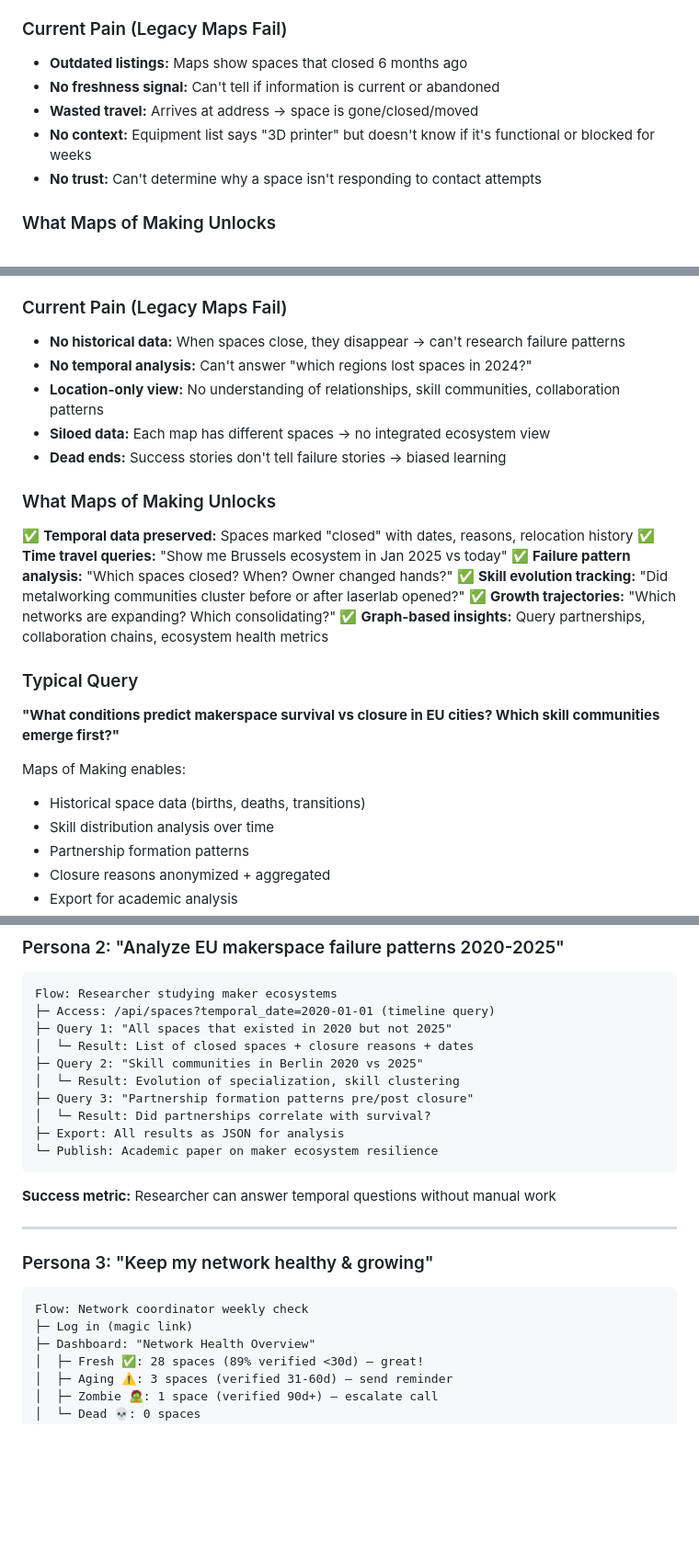
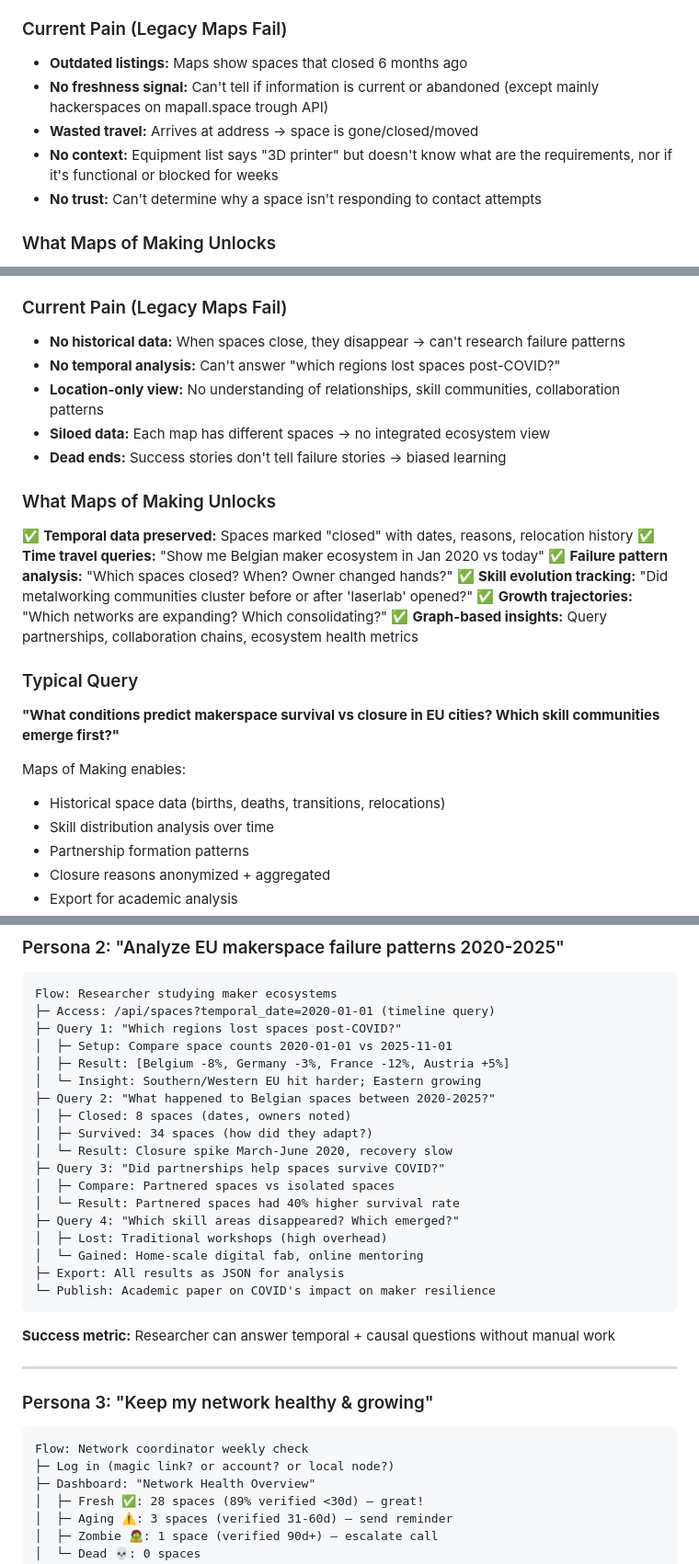
Before and after one commit to binaryLady/maps_of_making, a Markdown page: docs/planning/PERSONAS.md, 3 parts joined by grey strips. Shown at 92% size. Rendered like a GitHub page; blank space fills up the shorter version.

Commit message:
ndb check on personas

````diff
--- a/docs/planning/PERSONAS.md
+++ b/docs/planning/PERSONAS.md
@@ -24,9 +24,9 @@ Maps of Making serves five distinct user personas, each with different needs and
 
 ### Current Pain (Legacy Maps Fail)
 - **Outdated listings:** Maps show spaces that closed 6 months ago
-- **No freshness signal:** Can't tell if information is current or abandoned
+- **No freshness signal:** Can't tell if information is current or abandoned (except mainly hackerspaces on mapall.space trough API)
 - **Wasted travel:** Arrives at address → space is gone/closed/moved
-- **No context:** Equipment list says "3D printer" but doesn't know if it's functional or blocked for weeks
+- **No context:** Equipment list says "3D printer" but doesn't know what are the requirements, nor if it's functional or blocked for weeks
 - **No trust:** Can't determine why a space isn't responding to contact attempts
 
 ### What Maps of Making Unlocks
@@ -57,16 +57,16 @@ Maps of Making shows:
 
 ### Current Pain (Legacy Maps Fail)
 - **No historical data:** When spaces close, they disappear → can't research failure patterns
-- **No temporal analysis:** Can't answer "which regions lost spaces in 2024?"
+- **No temporal analysis:** Can't answer "which regions lost spaces post-COVID?"
 - **Location-only view:** No understanding of relationships, skill communities, collaboration patterns
 - **Siloed data:** Each map has different spaces → no integrated ecosystem view
 - **Dead ends:** Success stories don't tell failure stories → biased learning
 
 ### What Maps of Making Unlocks
 ✅ **Temporal data preserved:** Spaces marked "closed" with dates, reasons, relocation history
-✅ **Time travel queries:** "Show me Brussels ecosystem in Jan 2025 vs today"
+✅ **Time travel queries:** "Show me Belgian maker ecosystem in Jan 2020 vs today"
 ✅ **Failure pattern analysis:** "Which spaces closed? When? Owner changed hands?"
-✅ **Skill evolution tracking:** "Did metalworking communities cluster before or after laserlab opened?"
+✅ **Skill evolution tracking:** "Did metalworking communities cluster before or after 'laserlab' opened?"
 ✅ **Growth trajectories:** "Which networks are expanding? Which consolidating?"
 ✅ **Graph-based insights:** Query partnerships, collaboration chains, ecosystem health metrics
 
@@ -74,7 +74,7 @@ Maps of Making shows:
 **"What conditions predict makerspace survival vs closure in EU cities? Which skill communities emerge first?"**
 
 Maps of Making enables:
-- Historical space data (births, deaths, transitions)
+- Historical space data (births, deaths, transitions, relocations)
 - Skill distribution analysis over time
 - Partnership formation patterns
 - Closure reasons anonymized + aggregated
@@ -254,17 +254,25 @@ Flow: Individual Maker in Berlin
 ```
 Flow: Researcher studying maker ecosystems
 ├─ Access: /api/spaces?temporal_date=2020-01-01 (timeline query)
-├─ Query 1: "All spaces that existed in 2020 but not 2025"
-│  └─ Result: List of closed spaces + closure reasons + dates
-├─ Query 2: "Skill communities in Berlin 2020 vs 2025"
-│  └─ Result: Evolution of specialization, skill clustering
-├─ Query 3: "Partnership formation patterns pre/post closure"
-│  └─ Result: Did partnerships correlate with survival?
+├─ Query 1: "Which regions lost spaces post-COVID?"
+│  ├─ Setup: Compare space counts 2020-01-01 vs 2025-11-01
+│  ├─ Result: [Belgium -8%, Germany -3%, France -12%, Austria +5%]
+│  └─ Insight: Southern/Western EU hit harder; Eastern growing
+├─ Query 2: "What happened to Belgian spaces between 2020-2025?"
+│  ├─ Closed: 8 spaces (dates, owners noted)
+│  ├─ Survived: 34 spaces (how did they adapt?)
+│  └─ Result: Closure spike March-June 2020, recovery slow
+├─ Query 3: "Did partnerships help spaces survive COVID?"
+│  ├─ Compare: Partnered spaces vs isolated spaces
+│  └─ Result: Partnered spaces had 40% higher survival rate
+├─ Query 4: "Which skill areas disappeared? Which emerged?"
+│  ├─ Lost: Traditional workshops (high overhead)
+│  └─ Gained: Home-scale digital fab, online mentoring
 ├─ Export: All results as JSON for analysis
-└─ Publish: Academic paper on maker ecosystem resilience
+└─ Publish: Academic paper on COVID's impact on maker resilience
 ```
 
-**Success metric:** Researcher can answer temporal questions without manual work
+**Success metric:** Researcher can answer temporal + causal questions without manual work
 
 ---
 
@@ -272,7 +280,7 @@ Flow: Researcher studying maker ecosystems
 
 ```
 Flow: Network coordinator weekly check
-├─ Log in (magic link)
+├─ Log in (magic link? or account? or local node?)
 ├─ Dashboard: "Network Health Overview"
 │  ├─ Fresh ✅: 28 spaces (89% verified <30d) — great!
 │  ├─ Aging ⚠️: 3 spaces (verified 31-60d) — send reminder
````
